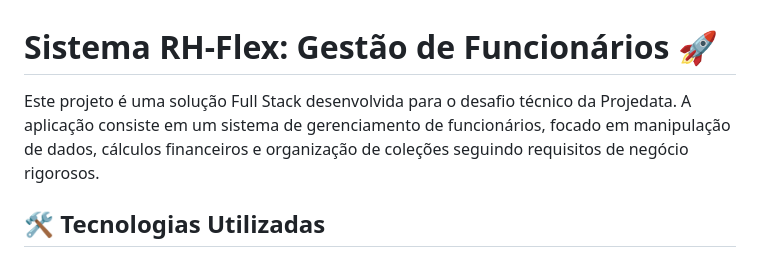
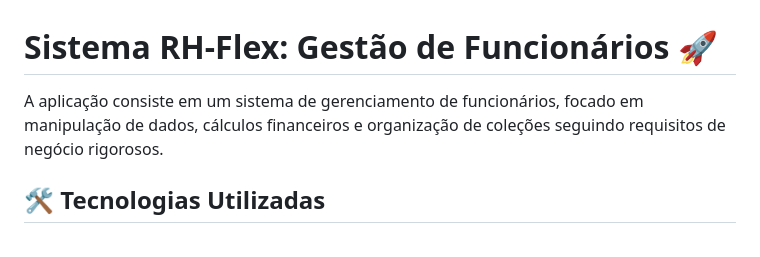
Before and after one commit to crrsj/Teste-Iniflex, a Markdown page: README.md, the part around the change. Rendered like a GitHub page.

Commit message:
ajuste no readme

```diff
--- a/README.md
+++ b/README.md
@@ -1,6 +1,6 @@
 # Sistema RH-Flex: Gestão de Funcionários 🚀
 
-Este projeto é uma solução Full Stack desenvolvida para o desafio técnico da Projedata. A aplicação consiste em um sistema de gerenciamento de funcionários, focado em manipulação de dados, cálculos financeiros e organização de coleções seguindo requisitos de negócio rigorosos.
+A aplicação consiste em um sistema de gerenciamento de funcionários, focado em manipulação de dados, cálculos financeiros e organização de coleções seguindo requisitos de negócio rigorosos.
 
 ## 🛠️ Tecnologias Utilizadas
 
```
